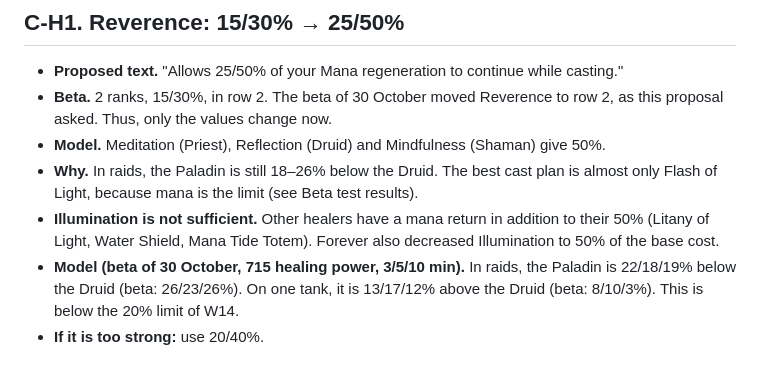
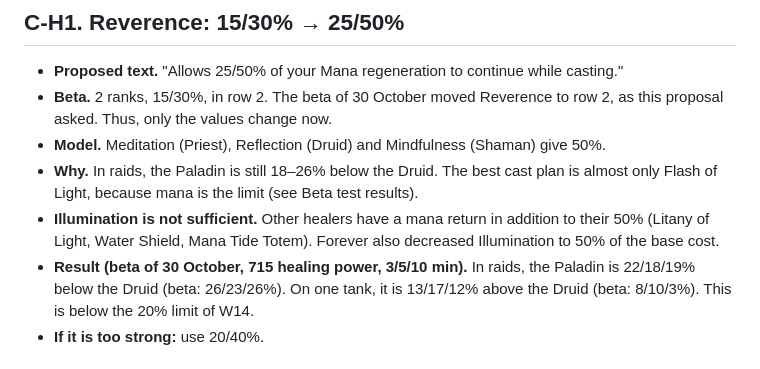
Before and after one commit to Ralgathor/forever-paladin-feedback, a Markdown page: proposals/holy.md, the part around the change. GitHub-like rendering.

Commit message:
Holy: name the Reverence result

```diff
--- a/proposals/holy.md
+++ b/proposals/holy.md
@@ -25,7 +25,7 @@ The beta of 30 October 2026 changes most of the Holy tree. Oath of Light, Boundl
 - **Model.** Meditation (Priest), Reflection (Druid) and Mindfulness (Shaman) give 50%.
 - **Why.** In raids, the Paladin is still 18–26% below the Druid. The best cast plan is almost only Flash of Light, because mana is the limit (see Beta test results).
 - **Illumination is not sufficient.** Other healers have a mana return in addition to their 50% (Litany of Light, Water Shield, Mana Tide Totem). Forever also decreased Illumination to 50% of the base cost.
-- **Model (beta of 30 October, 715 healing power, 3/5/10 min).** In raids, the Paladin is 22/18/19% below the Druid (beta: 26/23/26%). On one tank, it is 13/17/12% above the Druid (beta: 8/10/3%). This is below the 20% limit of W14.
+- **Result (beta of 30 October, 715 healing power, 3/5/10 min).** In raids, the Paladin is 22/18/19% below the Druid (beta: 26/23/26%). On one tank, it is 13/17/12% above the Druid (beta: 8/10/3%). This is below the 20% limit of W14.
 - **If it is too strong:** use 20/40%.
 
 ## C-H3. Infusion of Light: no critical hit necessary, Holy Strike added
```
